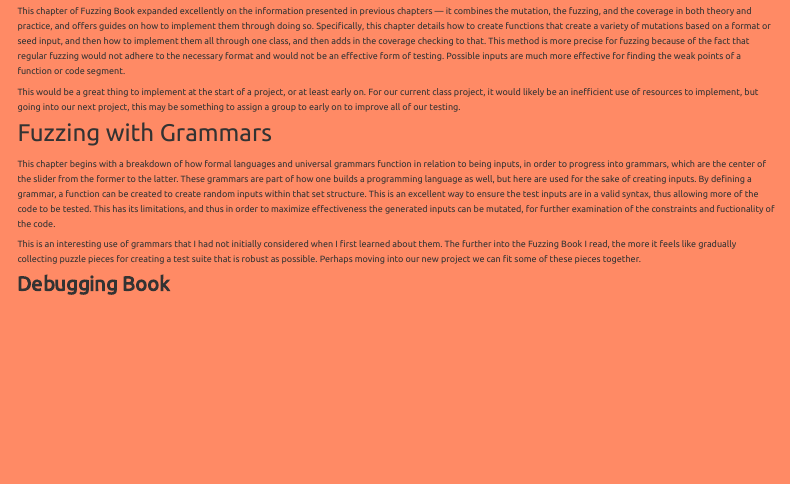
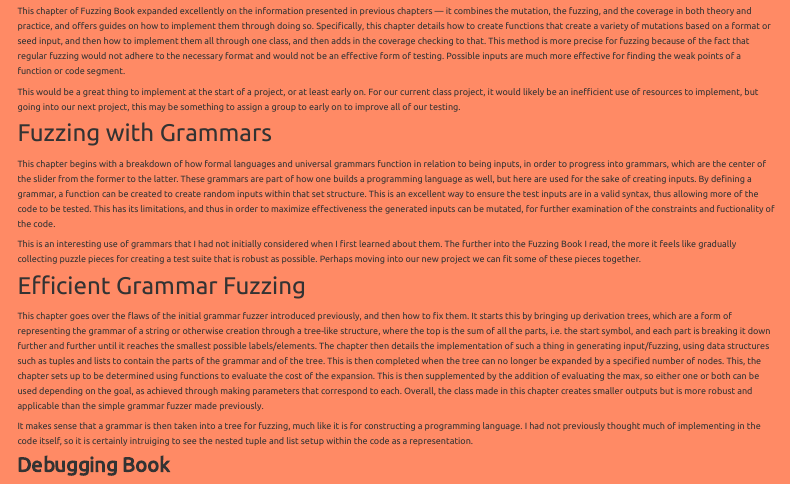
Before and after one commit to boulais01/MBCompSci203, a Quarto document (precis/index.qmd): the page in a window 1100 px wide, from 1920 px down. Rendered offline with R 4.5, knitr and Pandoc in place of Quarto, with nearby package versions; menus at the side of the page are left out.

Commit message:
feat: FB7 precis

```diff
--- a/precis/index.qmd
+++ b/precis/index.qmd
@@ -276,4 +276,27 @@
 is robust as possible. Perhaps moving into our new project we can fit some of
 these pieces together.
 
+### Efficient Grammar Fuzzing
+
+This chapter goes over the flaws of the initial grammar fuzzer introduced
+previously, and then how to fix them. It starts this by bringing up derivation
+trees, which are a form of representing the grammar of a string or otherwise
+creation through a tree-like structure, where the top is the sum of all the parts,
+i.e. the start symbol, and each part is breaking it down further and further
+until it reaches the smallest possible labels/elements. The chapter then details
+the implementation of such a thing in generating input/fuzzing, using data
+structures such as tuples and lists to contain the parts of the grammar and of
+the tree. This is then completed when the tree can no longer be expanded by a
+specified number of nodes. This, the chapter sets up to be determined using
+functions to evaluate the cost of the expansion. This is then supplemented by
+the addition of evaluating the max, so either one or both can be used depending
+on the goal, as achieved through making parameters that correspond to each.
+Overall, the class made in this chapter creates smaller outputs but is more
+robust and applicable than the simple grammar fuzzer made previously.
+
+It makes sense that a grammar is then taken into a tree for fuzzing, much like
+it is for constructing a programming language. I had not previously thought much
+of implementing in the code itself, so it is certainly intruiging to see the
+nested tuple and list setup within the code as a representation.
+
 ## Debugging Book
```
